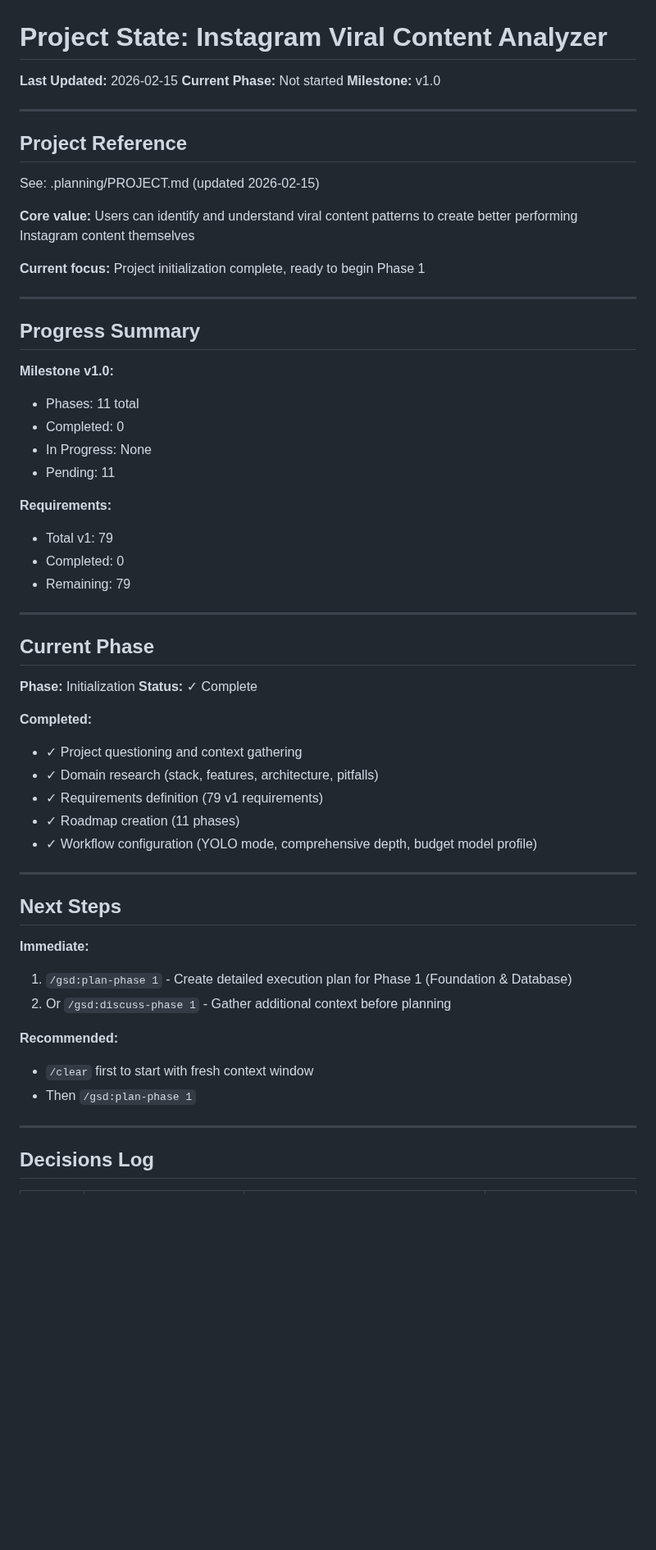
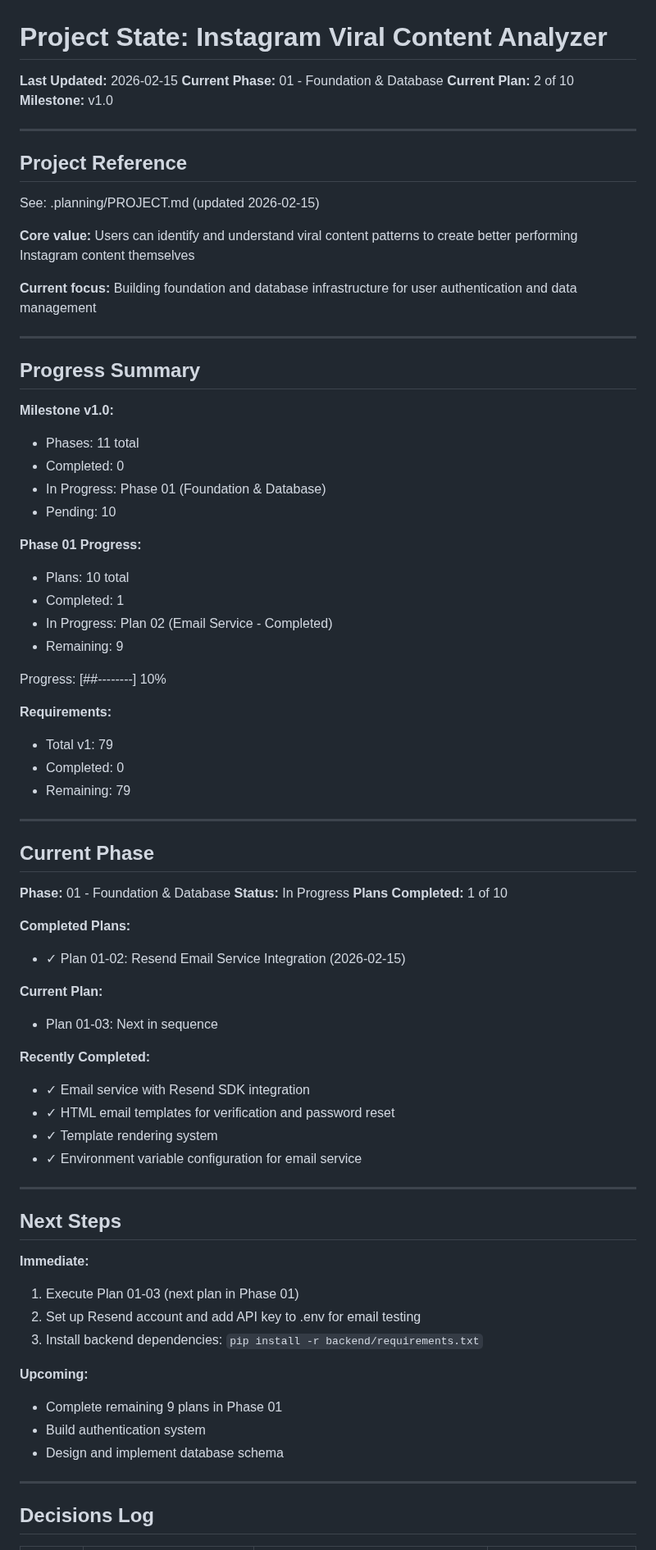
Before and after one commit to ShadSafa/SAASProject, a Markdown page: .planning/STATE.md, the part around one of its changes. Shown at 82% size. Drawn GitHub-style; blank space fills up the shorter version.

Commit message:
docs(01-foundation-database-02): complete Email Service Integration plan
- Created comprehensive summary with technical details
- Updated STATE.md with Phase 01 progress (1 of 10 plans complete)
- Documented decisions: Resend SDK choice, f-string template rendering
- Added performance metrics and session tracking
- Self-check: PASSED (all files and commits verified)

```diff
--- a/.planning/STATE.md
+++ b/.planning/STATE.md
@@ -1,7 +1,8 @@
 # Project State: Instagram Viral Content Analyzer
 
 **Last Updated:** 2026-02-15
-**Current Phase:** Not started
+**Current Phase:** 01 - Foundation & Database
+**Current Plan:** 2 of 10
 **Milestone:** v1.0
 
 ---
@@ -12,7 +13,7 @@ See: .planning/PROJECT.md (updated 2026-02-15)
 
 **Core value:** Users can identify and understand viral content patterns to create better performing Instagram content themselves
 
-**Current focus:** Project initialization complete, ready to begin Phase 1
+**Current focus:** Building foundation and database infrastructure for user authentication and data management
 
 ---
 
@@ -21,8 +22,16 @@ See: .planning/PROJECT.md (updated 2026-02-15)
 **Milestone v1.0:**
 - Phases: 11 total
 - Completed: 0
-- In Progress: None
-- Pending: 11
+- In Progress: Phase 01 (Foundation & Database)
+- Pending: 10
+
+**Phase 01 Progress:**
+- Plans: 10 total
+- Completed: 1
+- In Progress: Plan 02 (Email Service - Completed)
+- Remaining: 9
+
+Progress: [##--------] 10%
 
 **Requirements:**
 - Total v1: 79
@@ -33,27 +42,35 @@ See: .planning/PROJECT.md (updated 2026-02-15)
 
 ## Current Phase
 
-**Phase:** Initialization
-**Status:** ✓ Complete
+**Phase:** 01 - Foundation & Database
+**Status:** In Progress
+**Plans Completed:** 1 of 10
 
-**Completed:**
-- ✓ Project questioning and context gathering
-- ✓ Domain research (stack, features, architecture, pitfalls)
-- ✓ Requirements definition (79 v1 requirements)
-- ✓ Roadmap creation (11 phases)
-- ✓ Workflow configuration (YOLO mode, comprehensive depth, budget model profile)
+**Completed Plans:**
+- ✓ Plan 01-02: Resend Email Service Integration (2026-02-15)
+
+**Current Plan:**
+- Plan 01-03: Next in sequence
+
+**Recently Completed:**
+- ✓ Email service with Resend SDK integration
+- ✓ HTML email templates for verification and password reset
+- ✓ Template rendering system
+- ✓ Environment variable configuration for email service
 
 ---
 
 ## Next Steps
 
 **Immediate:**
-1. `/gsd:plan-phase 1` - Create detailed execution plan for Phase 1 (Foundation & Database)
-2. Or `/gsd:discuss-phase 1` - Gather additional context before planning
+1. Execute Plan 01-03 (next plan in Phase 01)
+2. Set up Resend account and add API key to .env for email testing
+3. Install backend dependencies: `pip install -r backend/requirements.txt`
 
-**Recommended:**
-- `/clear` first to start with fresh context window
-- Then `/gsd:plan-phase 1`
+**Upcoming:**
+- Complete remaining 9 plans in Phase 01
+- Build authentication system
+- Design and implement database schema
 
 ---
 
```
Also changed, not shown: other parts of .planning/STATE.md (+19 -0 lines), 1 other file.
